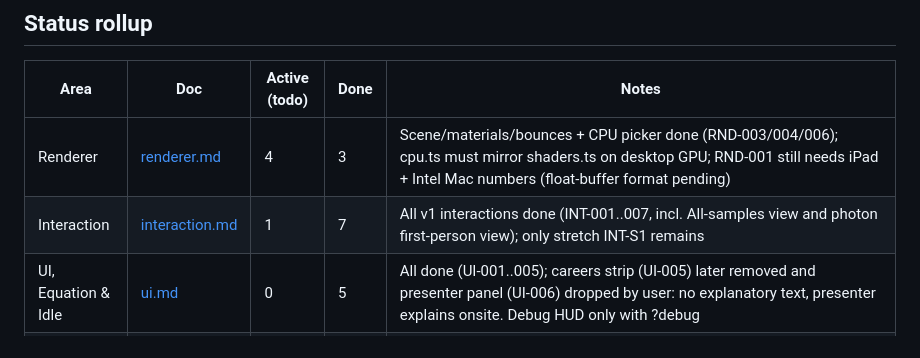
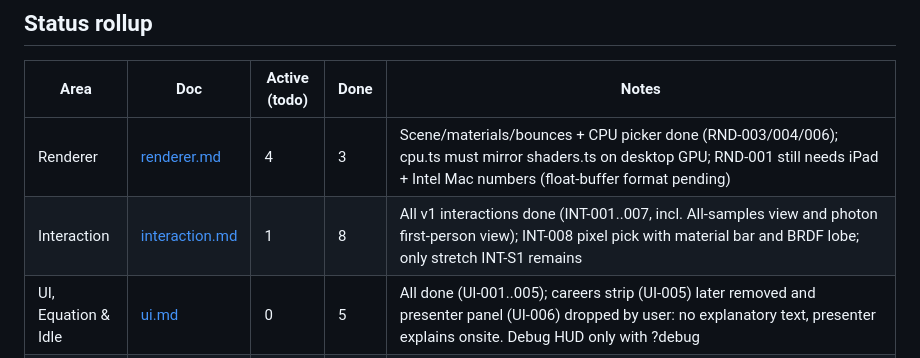
Before and after one commit to trungtle/graphics-engineer-demo, a Markdown page: doc/ROADMAP.md, the part around the change. GitHub-like rendering.

```diff
--- a/doc/ROADMAP.md
+++ b/doc/ROADMAP.md
@@ -55,7 +55,7 @@ in the roadmap.
 | Area | Doc | Active (todo) | Done | Notes |
 |------|-----|----------------|------|-------|
 | Renderer | [renderer.md](roadmap/renderer.md) | 4 | 3 | Scene/materials/bounces + CPU picker done (RND-003/004/006); cpu.ts must mirror shaders.ts on desktop GPU; RND-001 still needs iPad + Intel Mac numbers (float-buffer format pending) |
-| Interaction | [interaction.md](roadmap/interaction.md) | 1 | 7 | All v1 interactions done (INT-001..007, incl. All-samples view and photon first-person view); only stretch INT-S1 remains |
+| Interaction | [interaction.md](roadmap/interaction.md) | 1 | 8 | All v1 interactions done (INT-001..007, incl. All-samples view and photon first-person view); INT-008 pixel pick with material bar and BRDF lobe; only stretch INT-S1 remains |
 | UI, Equation & Idle | [ui.md](roadmap/ui.md) | 0 | 5 | All done (UI-001..005); careers strip (UI-005) later removed and presenter panel (UI-006) dropped by user: no explanatory text, presenter explains onsite. Debug HUD only with ?debug |
 | Deploy & Booth | [deploy.md](roadmap/deploy.md) | 4 | 2 | OPS-001/002 done; live on GitHub Pages (project URL redirects to the account's custom domain); offline PWA mandatory |
 | Stations | [stations.md](roadmap/stations.md) | 0 | 9 | Chosen 2026-10-15: shell + tab bar (STN-001) feature shading/era presets (STN-002) Decades (STN-003), 16 ms challenge (STN-004) optics engine (STN-005), Mirrors puzzle (STN-006) and cross-station pass (STN-007) done: all of Phase 6 built; Decades and 16 ms share a feature-flag shader; Mirrors is a path-traced 3D optical bench (STN-008) driven by the 2D optics engine; attract mode stays Light Lab only. 2026-10-23: Decades and 16 ms tabs removed at the user's request (code kept, unwired); Water tab added (STN-009, 2D FLIP fluid) |
```
Also changed, not shown: doc/roadmap/interaction.md (+21 -0 lines), doc/roadmap/stations.md (+1 -1 lines).
